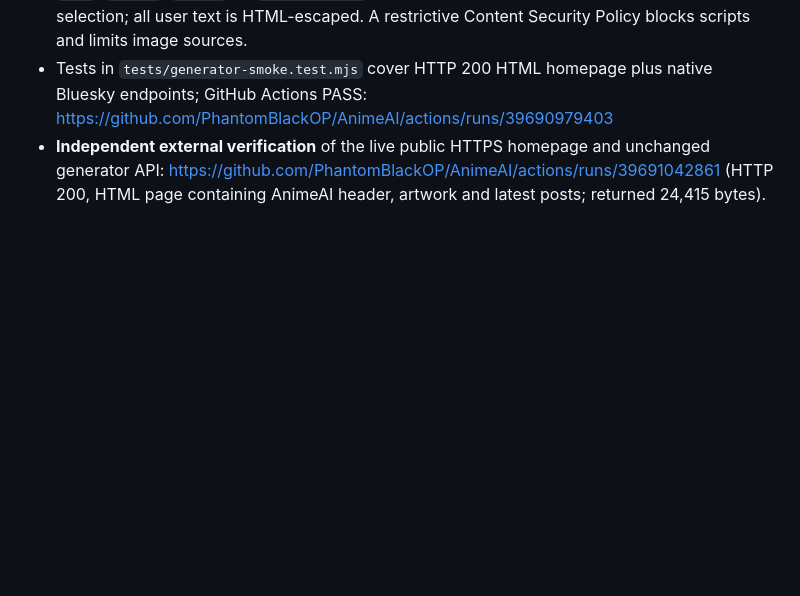
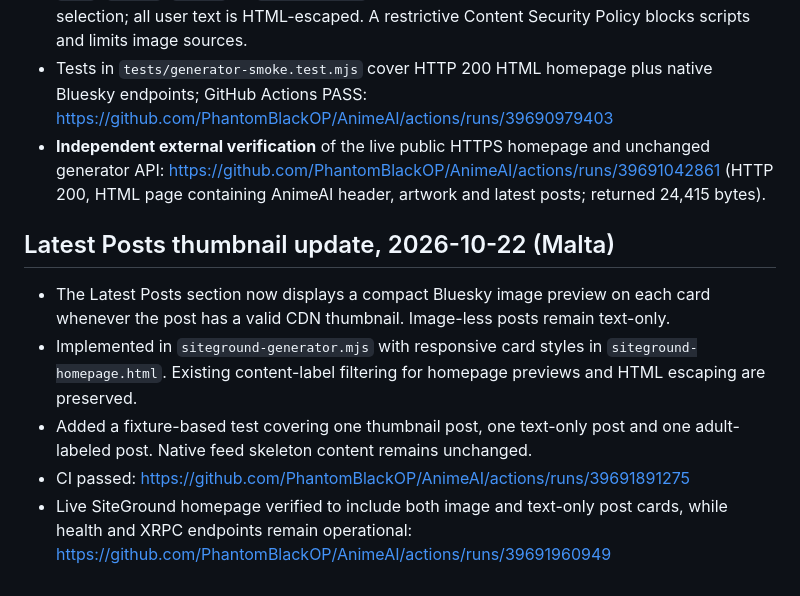
Before and after one commit to PhantomBlackOP/AnimeAI, a Markdown page: docs/GENERATOR-RECOVERY.md, the part around the change. Rendered like a GitHub page; blank space fills up the shorter version.

Commit message:
Document verified Latest Posts image preview and text-only fallback

```diff
--- a/docs/GENERATOR-RECOVERY.md
+++ b/docs/GENERATOR-RECOVERY.md
@@ -73,3 +73,11 @@ This links to the **existing** registered AnimeAI Stream, not a replacement.
 - Bluesky thumbnails come from public `cdn.bsky.app` URLs. The page excludes posts labeled `porn`, `sexual`, `nudity`, or `graphic-media` from previews without altering the native feed's selection; all user text is HTML-escaped. A restrictive Content Security Policy blocks scripts and limits image sources.
 - Tests in `tests/generator-smoke.test.mjs` cover HTTP 200 HTML homepage plus native Bluesky endpoints; GitHub Actions PASS: https://github.com/PhantomBlackOP/AnimeAI/actions/runs/39690979403
 - **Independent external verification** of the live public HTTPS homepage and unchanged generator API: https://github.com/PhantomBlackOP/AnimeAI/actions/runs/39691042861 (HTTP 200, HTML page containing AnimeAI header, artwork and latest posts; returned 24,415 bytes).
+
+## Latest Posts thumbnail update, 2026-10-22 (Malta)
+
+- The Latest Posts section now displays a compact Bluesky image preview on each card whenever the post has a valid CDN thumbnail. Image-less posts remain text-only.
+- Implemented in `siteground-generator.mjs` with responsive card styles in `siteground-homepage.html`. Existing content-label filtering for homepage previews and HTML escaping are preserved.
+- Added a fixture-based test covering one thumbnail post, one text-only post and one adult-labeled post. Native feed skeleton content remains unchanged.
+- CI passed: https://github.com/PhantomBlackOP/AnimeAI/actions/runs/39691891275
+- Live SiteGround homepage verified to include both image and text-only post cards, while health and XRPC endpoints remain operational: https://github.com/PhantomBlackOP/AnimeAI/actions/runs/39691960949
```
